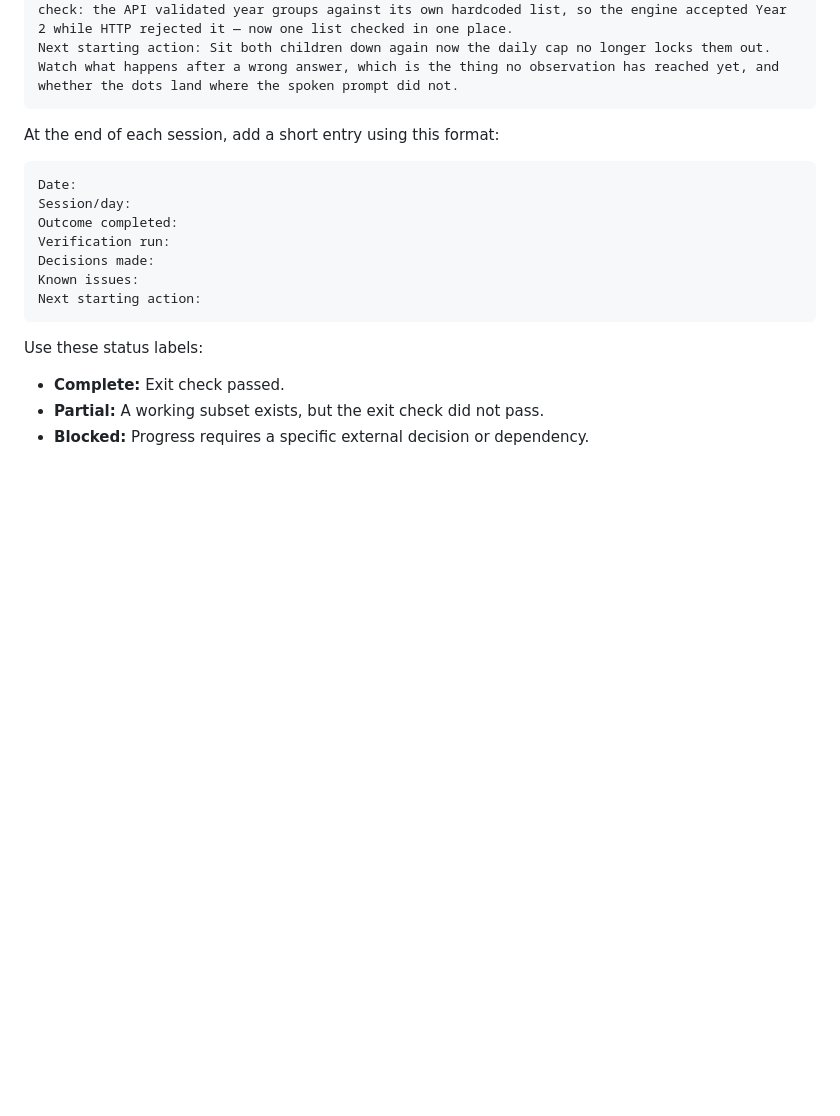
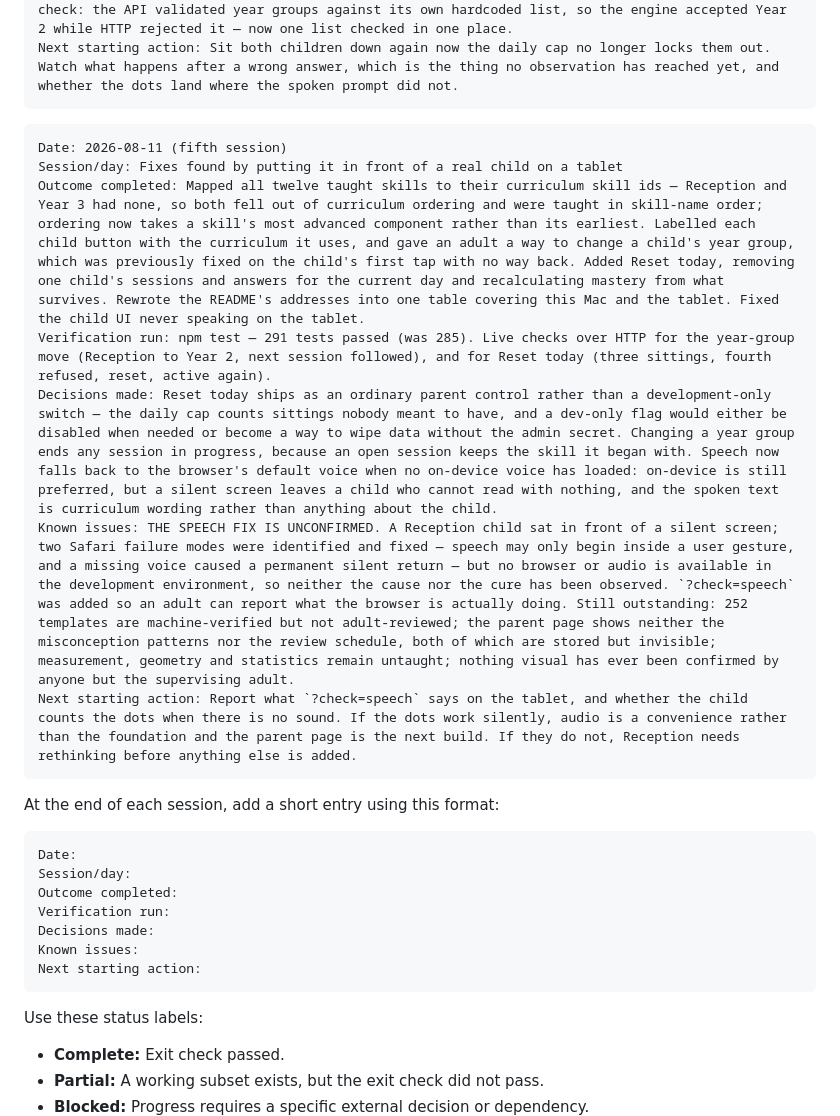
Before and after one commit to anguv1990/AI-Family-Tutor-Ollama, a Markdown page: development-plan.md, the part around the change. Drawn GitHub-style; blank space fills up the shorter version.

Commit message:
docs: record the session handoff
Co-Authored-By: Claude Opus 5 <noreply@anthropic.com>
Claude-Session: https://claude.ai/code/session_01FoeHtGBVhaN5LjcRcqrtSC

````diff
--- a/development-plan.md
+++ b/development-plan.md
@@ -400,6 +400,16 @@ Known issues: The Year 2 content is machine-verified but not adult-reviewed, the
 Next starting action: Sit both children down again now the daily cap no longer locks them out. Watch what happens after a wrong answer, which is the thing no observation has reached yet, and whether the dots land where the spoken prompt did not.
 ```
 
+```text
+Date: 2026-08-11 (fifth session)
+Session/day: Fixes found by putting it in front of a real child on a tablet
+Outcome completed: Mapped all twelve taught skills to their curriculum skill ids — Reception and Year 3 had none, so both fell out of curriculum ordering and were taught in skill-name order; ordering now takes a skill's most advanced component rather than its earliest. Labelled each child button with the curriculum it uses, and gave an adult a way to change a child's year group, which was previously fixed on the child's first tap with no way back. Added Reset today, removing one child's sessions and answers for the current day and recalculating mastery from what survives. Rewrote the README's addresses into one table covering this Mac and the tablet. Fixed the child UI never speaking on the tablet.
+Verification run: npm test — 291 tests passed (was 285). Live checks over HTTP for the year-group move (Reception to Year 2, next session followed), and for Reset today (three sittings, fourth refused, reset, active again).
+Decisions made: Reset today ships as an ordinary parent control rather than a development-only switch — the daily cap counts sittings nobody meant to have, and a dev-only flag would either be disabled when needed or become a way to wipe data without the admin secret. Changing a year group ends any session in progress, because an open session keeps the skill it began with. Speech now falls back to the browser's default voice when no on-device voice has loaded: on-device is still preferred, but a silent screen leaves a child who cannot read with nothing, and the spoken text is curriculum wording rather than anything about the child.
+Known issues: THE SPEECH FIX IS UNCONFIRMED. A Reception child sat in front of a silent screen; two Safari failure modes were identified and fixed — speech may only begin inside a user gesture, and a missing voice caused a permanent silent return — but no browser or audio is available in the development environment, so neither the cause nor the cure has been observed. `?check=speech` was added so an adult can report what the browser is actually doing. Still outstanding: 252 templates are machine-verified but not adult-reviewed; the parent page shows neither the misconception patterns nor the review schedule, both of which are stored but invisible; measurement, geometry and statistics remain untaught; nothing visual has ever been confirmed by anyone but the supervising adult.
+Next starting action: Report what `?check=speech` says on the tablet, and whether the child counts the dots when there is no sound. If the dots work silently, audio is a convenience rather than the foundation and the parent page is the next build. If they do not, Reception needs rethinking before anything else is added.
+```
+
 At the end of each session, add a short entry using this format:
 
 ```text
````
